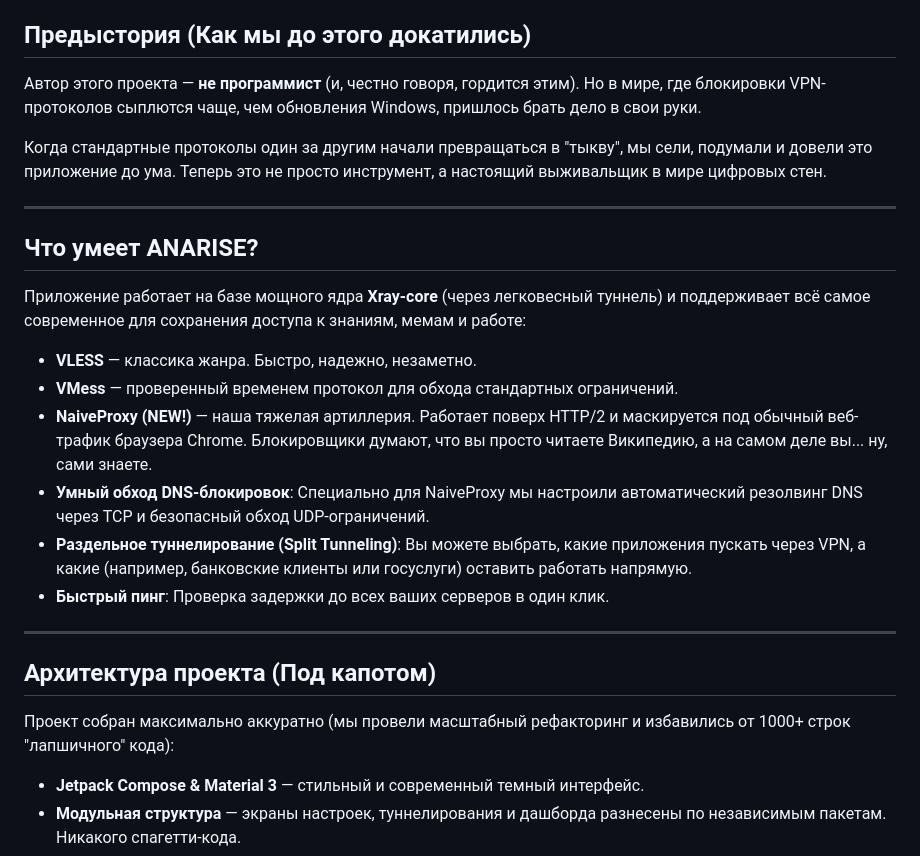
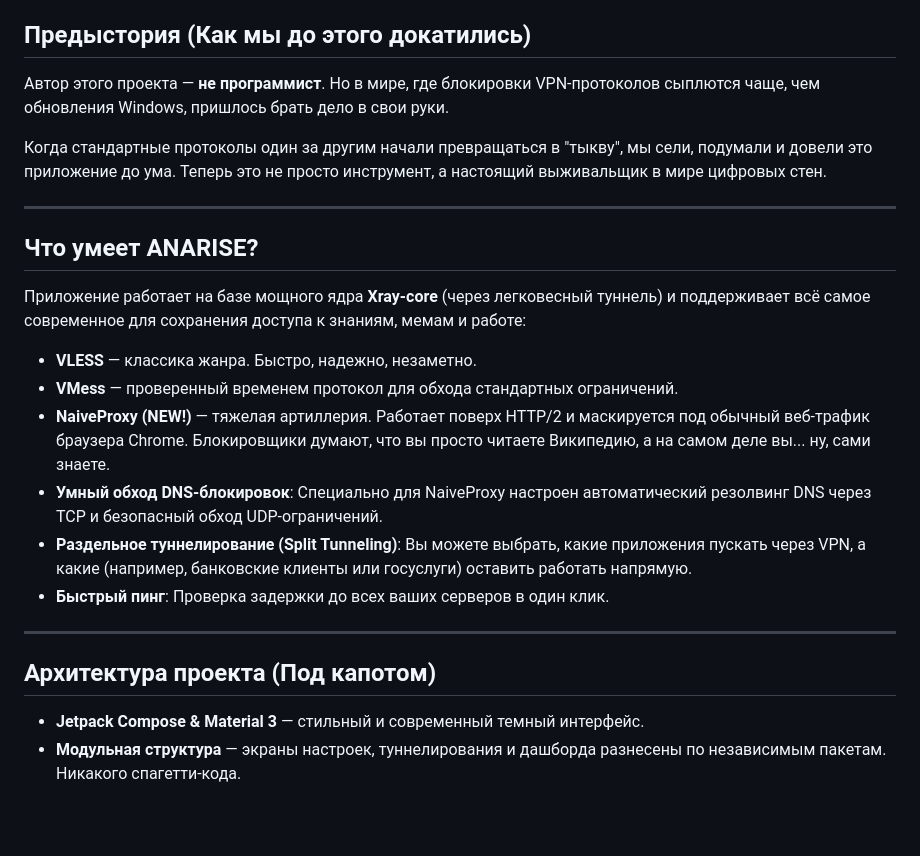
Before and after one commit to pasnya/anarise-vpn, a Markdown page: README.md, the part around the change. Rendered like a GitHub page; blank space fills up the shorter version.

Commit message:
Refine wording and improve clarity in README.md

```diff
--- a/README.md
+++ b/README.md
@@ -5,7 +5,7 @@
 Добро пожаловать в **ANARISE** — простой, надежный и крайне упрямый Android-клиент для обхода блокировок.
 
 ## Предыстория (Как мы до этого докатились)
-Автор этого проекта — **не программист** (и, честно говоря, гордится этим). Но в мире, где блокировки VPN-протоколов сыплются чаще, чем обновления Windows, пришлось брать дело в свои руки.
+Автор этого проекта — **не программист**. Но в мире, где блокировки VPN-протоколов сыплются чаще, чем обновления Windows, пришлось брать дело в свои руки.
 
 Когда стандартные протоколы один за другим начали превращаться в "тыкву", мы сели, подумали и довели это приложение до ума. Теперь это не просто инструмент, а настоящий выживальщик в мире цифровых стен.
 
@@ -17,8 +17,8 @@
 
 *   **VLESS** — классика жанра. Быстро, надежно, незаметно.
 *   **VMess** — проверенный временем протокол для обхода стандартных ограничений.
-*   **NaiveProxy (NEW!)** — наша тяжелая артиллерия. Работает поверх HTTP/2 и маскируется под обычный веб-трафик браузера Chrome. Блокировщики думают, что вы просто читаете Википедию, а на самом деле вы... ну, сами знаете.
-*   **Умный обход DNS-блокировок**: Специально для NaiveProxy мы настроили автоматический резолвинг DNS через TCP и безопасный обход UDP-ограничений.
+*   **NaiveProxy (NEW!)** — тяжелая артиллерия. Работает поверх HTTP/2 и маскируется под обычный веб-трафик браузера Chrome. Блокировщики думают, что вы просто читаете Википедию, а на самом деле вы... ну, сами знаете.
+*   **Умный обход DNS-блокировок**: Специально для NaiveProxy настроен автоматический резолвинг DNS через TCP и безопасный обход UDP-ограничений.
 *   **Раздельное туннелирование (Split Tunneling)**: Вы можете выбрать, какие приложения пускать через VPN, а какие (например, банковские клиенты или госуслуги) оставить работать напрямую.
 *   **Быстрый пинг**: Проверка задержки до всех ваших серверов в один клик.
 
@@ -26,7 +26,6 @@
 
 ## Архитектура проекта (Под капотом)
 
-Проект собран максимально аккуратно (мы провели масштабный рефакторинг и избавились от 1000+ строк "лапшичного" кода):
 - **Jetpack Compose & Material 3** — стильный и современный темный интерфейс.
 - **Модульная структура** — экраны настроек, туннелирования и дашборда разнесены по независимым пакетам. Никакого спагетти-кода.
 - **vyom-tun-sdk** — собственное SDK для низкоуровневого взаимодействия с туннелем на C++ и Go (Xray).
```
